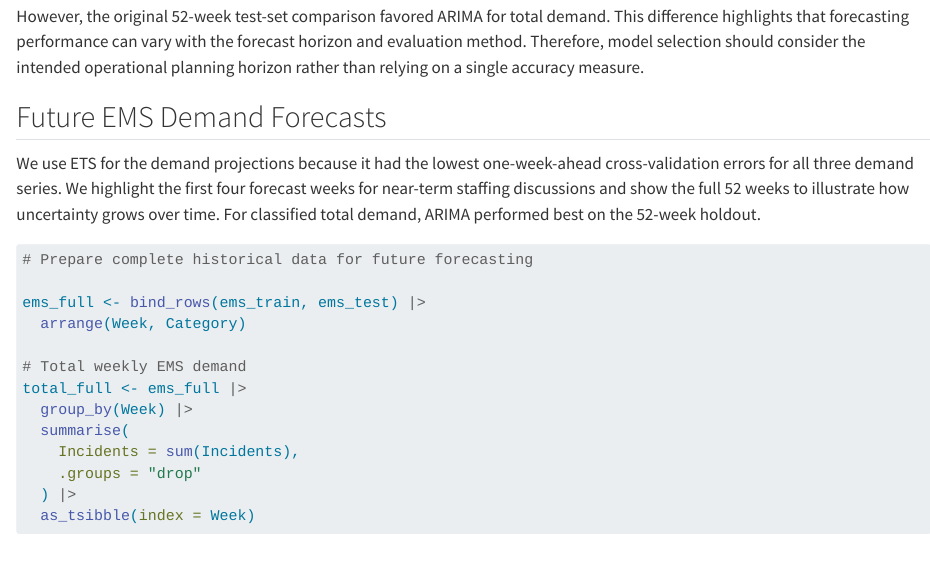
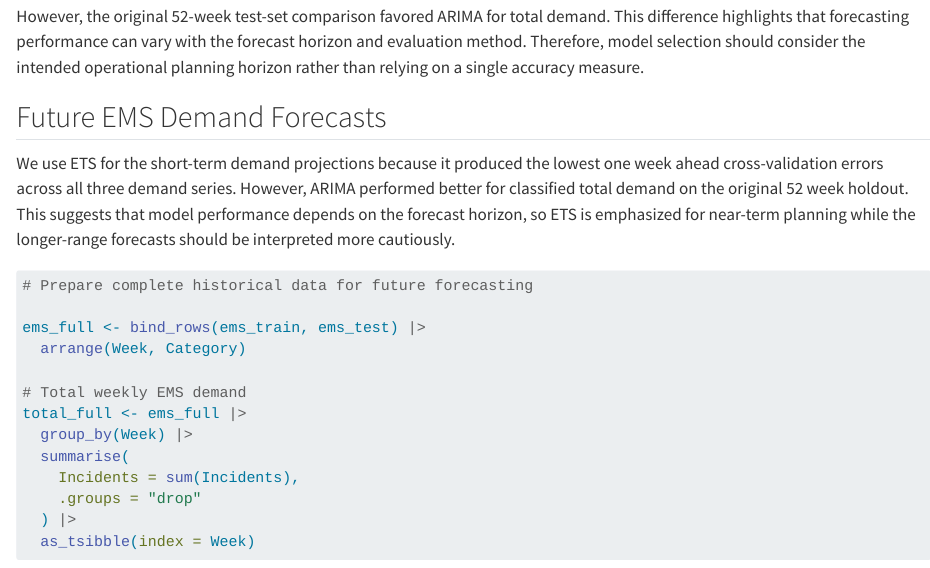
Before and after one commit to chris0andra/ADS-506-NYC-EMS-Forecasting, a Quarto document (code/04_transformation_cv_followup.qmd): the page in a window 1100 px wide, from 10630 px down. Rendered offline with R 4.5, knitr and Pandoc in place of Quarto, with nearby package versions; some code elsewhere in the file could not run offline.

Commit message:
Update 04_transformation_cv_followup.qmd

````diff
--- a/code/04_transformation_cv_followup.qmd
+++ b/code/04_transformation_cv_followup.qmd
@@ -447,7 +447,7 @@ However, the original 52-week test-set comparison favored ARIMA for total demand
 
 ## Future EMS Demand Forecasts
 
-We use ETS for the demand projections because it had the lowest one-week-ahead cross-validation errors for all three demand series. We highlight the first four forecast weeks for near-term staffing discussions and show the full 52 weeks to illustrate how uncertainty grows over time. For classified total demand, ARIMA performed best on the 52-week holdout.
+We use ETS for the short-term demand projections because it produced the lowest one week ahead cross-validation errors across all three demand series. However, ARIMA performed better for classified total demand on the original 52 week holdout. This suggests that model performance depends on the forecast horizon, so ETS is emphasized for near-term planning while the longer-range forecasts should be interpreted more cautiously.
 
 ```{r}
 # Prepare complete historical data for future forecasting
````
